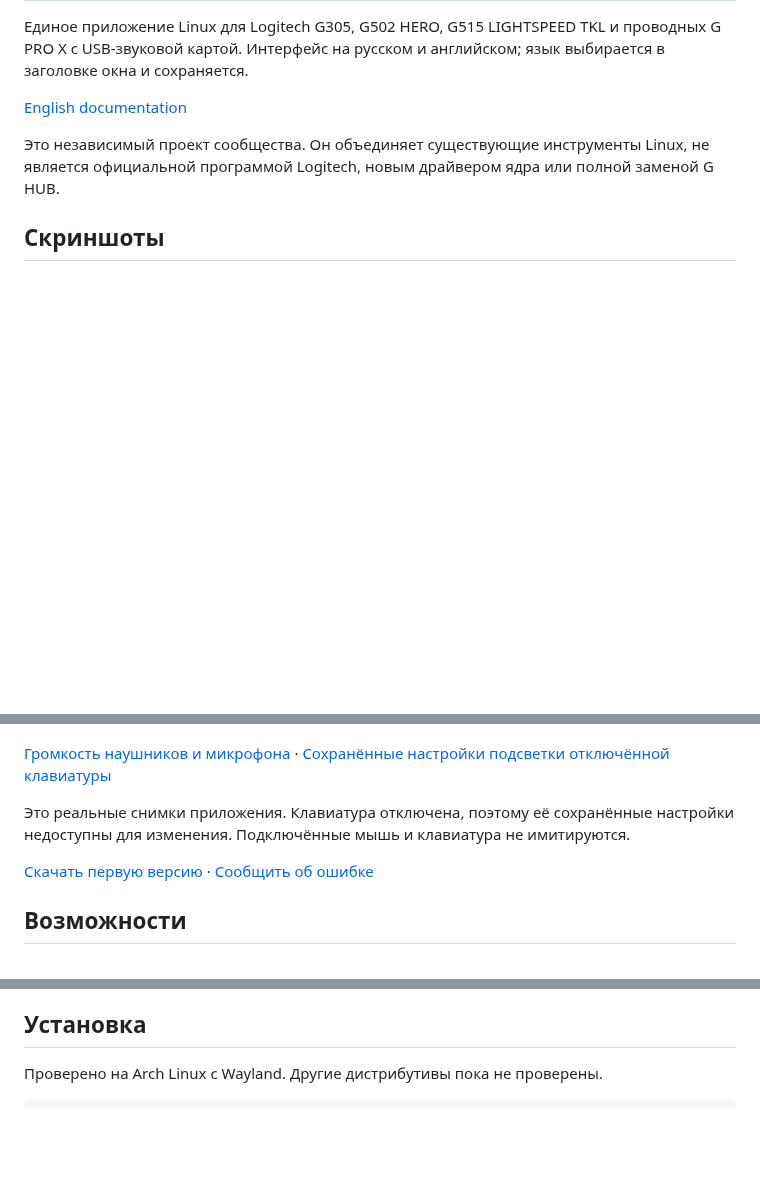
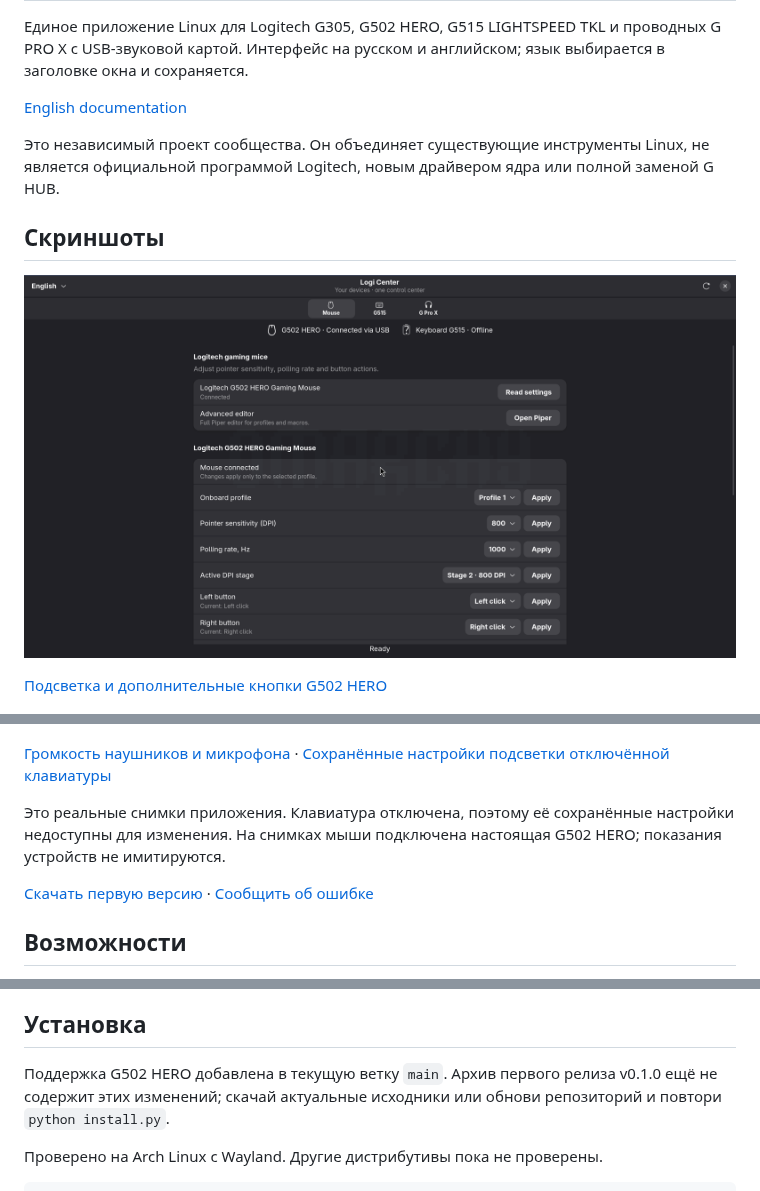
Before and after one commit to Mirox921/logi-center, a Markdown page: README.ru.md, 3 parts joined by grey strips. Rendered like a GitHub page; pictures changed too: docs/screenshots/g502-profiles.png (added); blank space fills up the shorter version.

Commit message:
Document G502 HERO support with desktop screenshots

```diff
--- a/README.ru.md
+++ b/README.ru.md
@@ -8,11 +8,15 @@
 
 ## Скриншоты
 
+![Профили и настройки подключённой G502 HERO](docs/screenshots/g502-profiles.png)
+
+[Подсветка и дополнительные кнопки G502 HERO](docs/screenshots/g502-lighting.png)
+
 ![Эффекты звука, импорт пресетов и настройки гарнитуры](docs/screenshots/audio.png)
 
 [Громкость наушников и микрофона](docs/screenshots/audio-devices.png) · [Сохранённые настройки подсветки отключённой клавиатуры](docs/screenshots/keyboard.png)
 
-Это реальные снимки приложения. Клавиатура отключена, поэтому её сохранённые настройки недоступны для изменения. Подключённые мышь и клавиатура не имитируются.
+Это реальные снимки приложения. Клавиатура отключена, поэтому её сохранённые настройки недоступны для изменения. На снимках мыши подключена настоящая G502 HERO; показания устройств не имитируются.
 
 [Скачать первую версию](https://github.com/Mirox921/logi-center/releases/tag/v0.1.0) · [Сообщить об ошибке](https://github.com/Mirox921/logi-center/issues)
 
@@ -26,6 +30,8 @@
 - Дополнительные редакторы Piper, Solaar и EasyEffects открываются отдельными окнами.
 
 ## Установка
+
+Поддержка G502 HERO добавлена в текущую ветку `main`. Архив первого релиза v0.1.0 ещё не содержит этих изменений; скачай актуальные исходники или обнови репозиторий и повтори `python install.py`.
 
 Проверено на Arch Linux с Wayland. Другие дистрибутивы пока не проверены.
 
```
Also changed, not shown: README.md (+7 -1 lines), docs/screenshots/g502-lighting.png (added).
